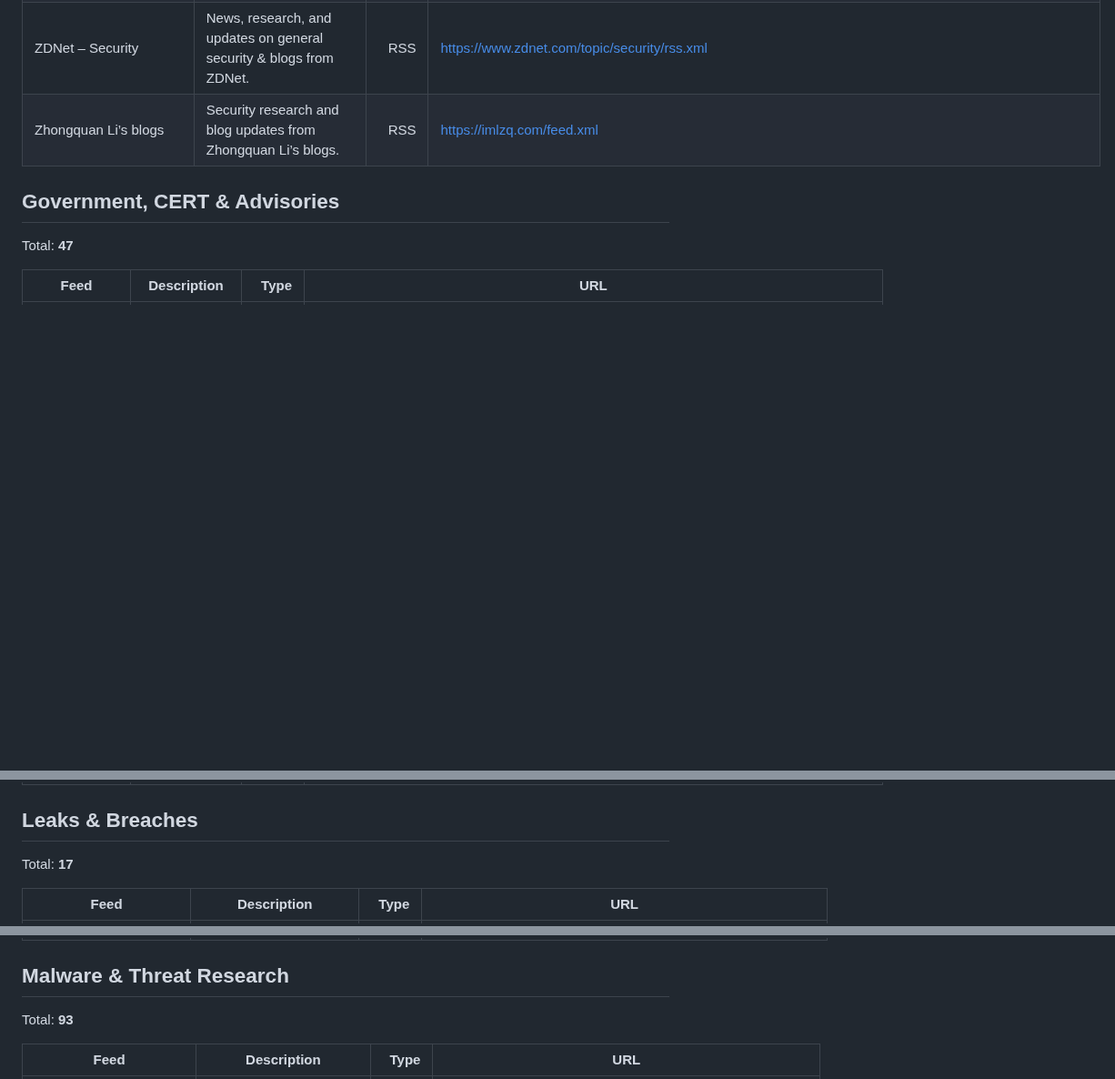
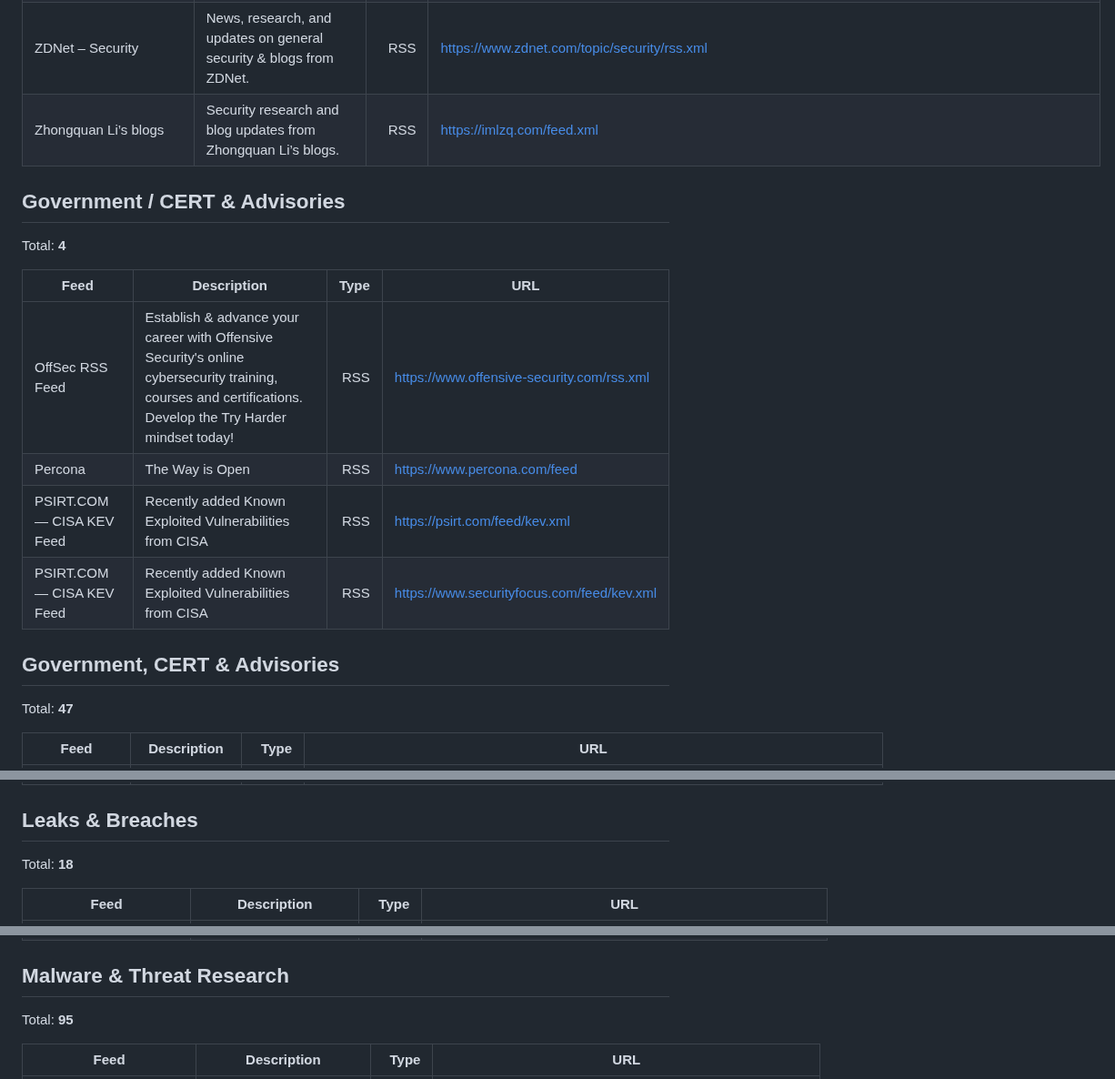
Before and after one commit to clivoa/awesome-security-feeds, a Markdown page: docs/awesome-feeds.md, 3 parts joined by grey strips. Shown at 91% size. GitHub-like rendering; blank space fills up the shorter version.

```diff
--- a/docs/awesome-feeds.md
+++ b/docs/awesome-feeds.md
@@ -419,6 +423,17 @@ Total: **282**
 | ZDNet – Security | News, research, and updates on general security & blogs from ZDNet. | RSS | <https://www.zdnet.com/topic/security/rss.xml> |
 | Zhongquan Li’s blogs | Security research and blog updates from Zhongquan Li’s blogs. | RSS | <https://imlzq.com/feed.xml> |
 
+## Government / CERT & Advisories
+
+Total: **4**
+
+| Feed | Description | Type | URL |
+|---|---|---:|---|
+| OffSec RSS Feed | Establish & advance your career with Offensive Security's online cybersecurity training, courses and certifications. Develop the Try Harder mindset today! | RSS | <https://www.offensive-security.com/rss.xml> |
+| Percona | The Way is Open | RSS | <https://www.percona.com/feed> |
+| PSIRT.COM — CISA KEV Feed | Recently added Known Exploited Vulnerabilities from CISA | RSS | <https://psirt.com/feed/kev.xml> |
+| PSIRT.COM — CISA KEV Feed | Recently added Known Exploited Vulnerabilities from CISA | RSS | <https://www.securityfocus.com/feed/kev.xml> |
+
 ## Government, CERT & Advisories
 
 Total: **47**
@@ -475,7 +490,7 @@ Total: **47**
 
 ## Leaks & Breaches
 
-Total: **17**
+Total: **18**
 
 | Feed | Description | Type | URL |
 |---|---|---:|---|
@@ -499,7 +515,7 @@ Total: **17**
 
 ## Malware & Threat Research
 
-Total: **93**
+Total: **95**
 
 | Feed | Description | Type | URL |
 |---|---|---:|---|
```
Also changed, not shown: other parts of docs/awesome-feeds.md (+32 -11 lines).
